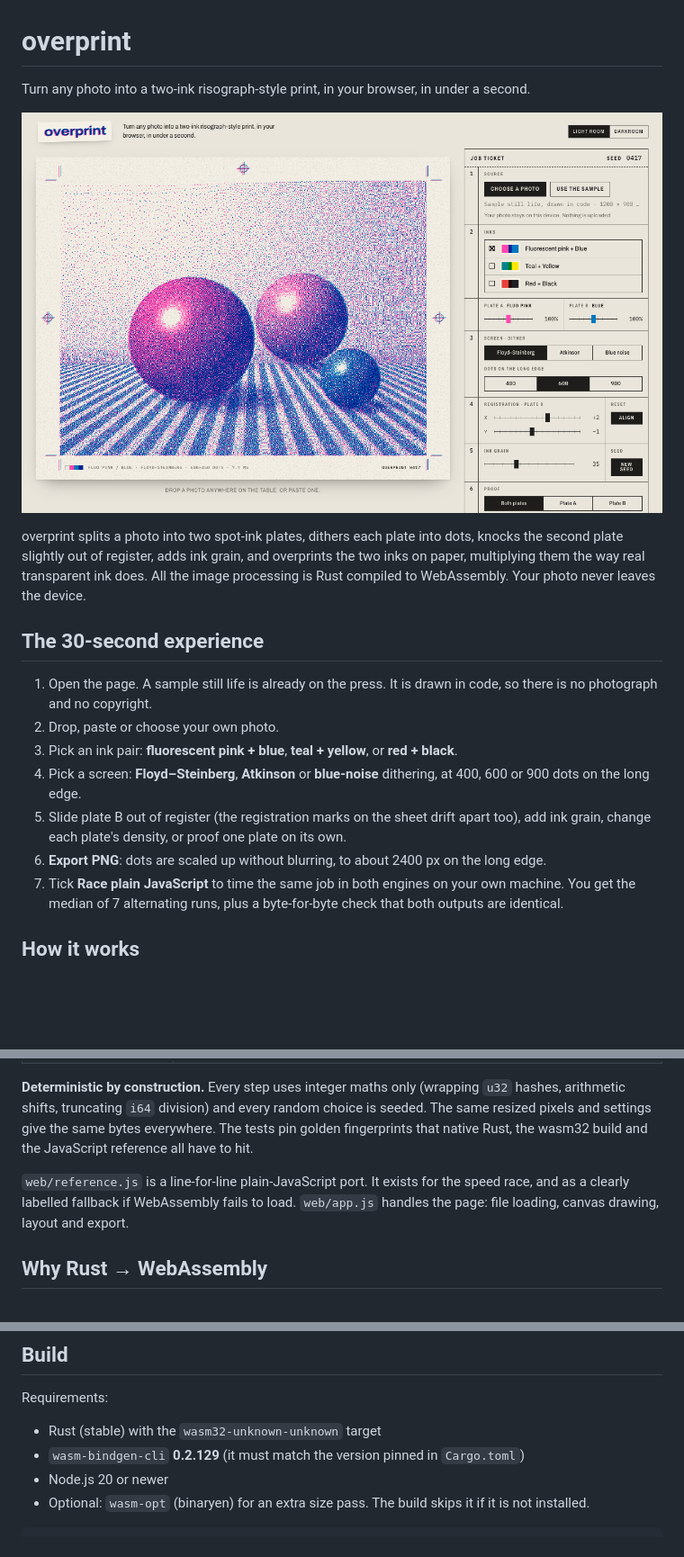
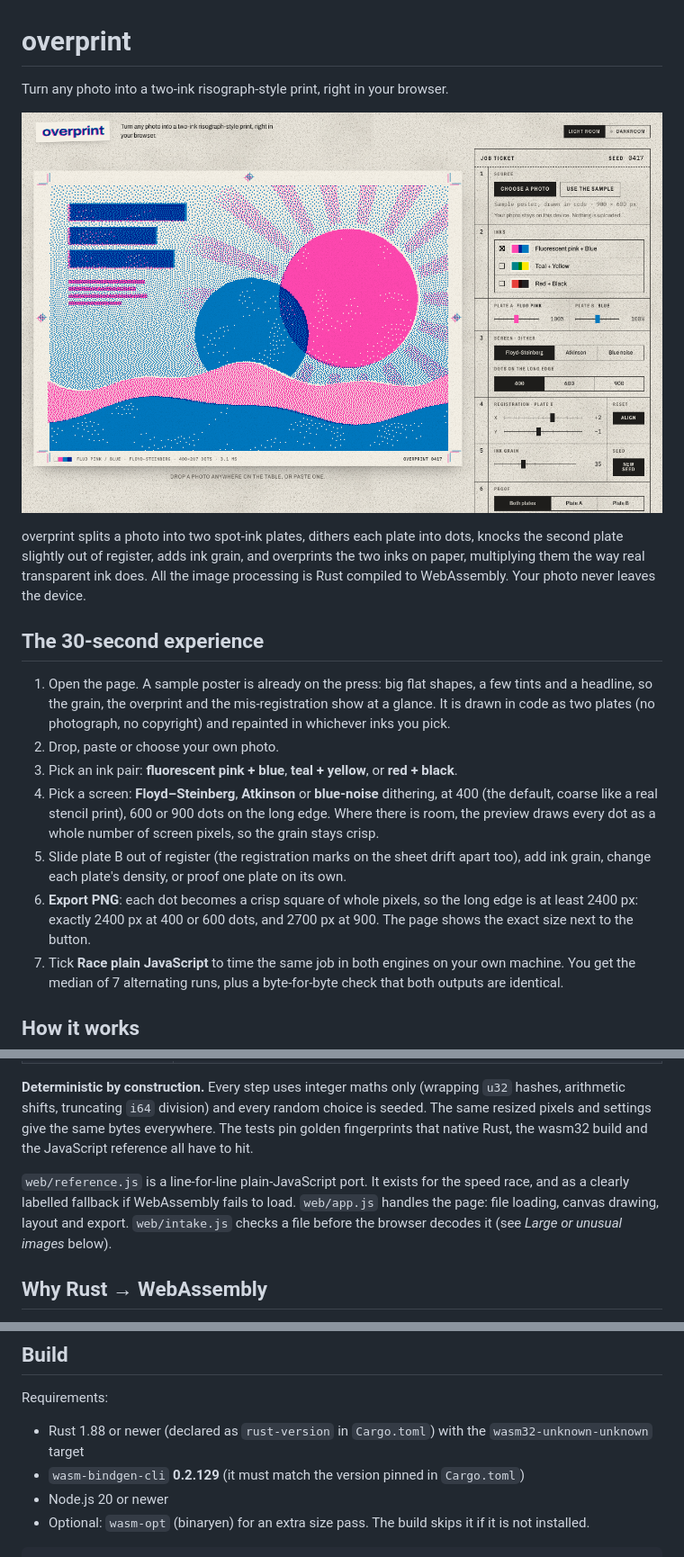
Before and after one commit to ramenprotokol/overprint, a Markdown page: README.md, 3 parts joined by grey strips. Shown at 90% size. Rendered like a GitHub page; pictures changed too: docs/screenshot.png; blank space fills up the shorter version.

```diff
--- a/README.md
+++ b/README.md
@@ -1,19 +1,19 @@
 # overprint
 
-Turn any photo into a two-ink risograph-style print, in your browser, in under a second.
+Turn any photo into a two-ink risograph-style print, right in your browser.
 
-![overprint: a still life printed in fluorescent pink and blue, lying on the table with registration and crop marks, next to the job ticket](docs/screenshot.png)
+![overprint: a sample poster (a sun, a blue disc, hills and headline bars) printed in fluorescent pink and blue with visible grain, lying on the table with registration and crop marks, next to the job ticket](docs/screenshot.png)
 
 overprint splits a photo into two spot-ink plates, dithers each plate into dots, knocks the second plate slightly out of register, adds ink grain, and overprints the two inks on paper, multiplying them the way real transparent ink does. All the image processing is Rust compiled to WebAssembly. Your photo never leaves the device.
 
 ## The 30-second experience
 
-1. Open the page. A sample still life is already on the press. It is drawn in code, so there is no photograph and no copyright.
+1. Open the page. A sample poster is already on the press: big flat shapes, a few tints and a headline, so the grain, the overprint and the mis-registration show at a glance. It is drawn in code as two plates (no photograph, no copyright) and repainted in whichever inks you pick.
 2. Drop, paste or choose your own photo.
 3. Pick an ink pair: **fluorescent pink + blue**, **teal + yellow**, or **red + black**.
-4. Pick a screen: **Floyd–Steinberg**, **Atkinson** or **blue-noise** dithering, at 400, 600 or 900 dots on the long edge.
+4. Pick a screen: **Floyd–Steinberg**, **Atkinson** or **blue-noise** dithering, at 400 (the default, coarse like a real stencil print), 600 or 900 dots on the long edge. Where there is room, the preview draws every dot as a whole number of screen pixels, so the grain stays crisp.
 5. Slide plate B out of register (the registration marks on the sheet drift apart too), add ink grain, change each plate's density, or proof one plate on its own.
-6. **Export PNG**: dots are scaled up without blurring, to about 2400 px on the long edge.
+6. **Export PNG**: each dot becomes a crisp square of whole pixels, so the long edge is at least 2400 px: exactly 2400 px at 400 or 600 dots, and 2700 px at 900. The page shows the exact size next to the button.
 7. Tick **Race plain JavaScript** to time the same job in both engines on your own machine. You get the median of 7 alternating runs, plus a byte-for-byte check that both outputs are identical.
 
 ## How it works
@@ -27,7 +27,7 @@ overprint splits a photo into two spot-ink plates, dithers each plate into dots,
 
 **Deterministic by construction.** Every step uses integer maths only (wrapping `u32` hashes, arithmetic shifts, truncating `i64` division) and every random choice is seeded. The same resized pixels and settings give the same bytes everywhere. The tests pin golden fingerprints that native Rust, the wasm32 build and the JavaScript reference all have to hit.
 
-`web/reference.js` is a line-for-line plain-JavaScript port. It exists for the speed race, and as a clearly labelled fallback if WebAssembly fails to load. `web/app.js` handles the page: file loading, canvas drawing, layout and export.
+`web/reference.js` is a line-for-line plain-JavaScript port. It exists for the speed race, and as a clearly labelled fallback if WebAssembly fails to load. `web/app.js` handles the page: file loading, canvas drawing, layout and export. `web/intake.js` checks a file before the browser decodes it (see *Large or unusual images* below).
 
 ## Why Rust → WebAssembly
 
@@ -40,7 +40,7 @@ overprint splits a photo into two spot-ink plates, dithers each plate into dots,
 
 Requirements:
 
-- Rust (stable) with the `wasm32-unknown-unknown` target
+- Rust 1.88 or newer (declared as `rust-version` in `Cargo.toml`) with the `wasm32-unknown-unknown` target
 - `wasm-bindgen-cli` **0.2.129** (it must match the version pinned in `Cargo.toml`)
 - Node.js 20 or newer
 - Optional: `wasm-opt` (binaryen) for an extra size pass. The build skips it if it is not installed.
```
Also changed, not shown: other parts of README.md (+19 -7 lines).
